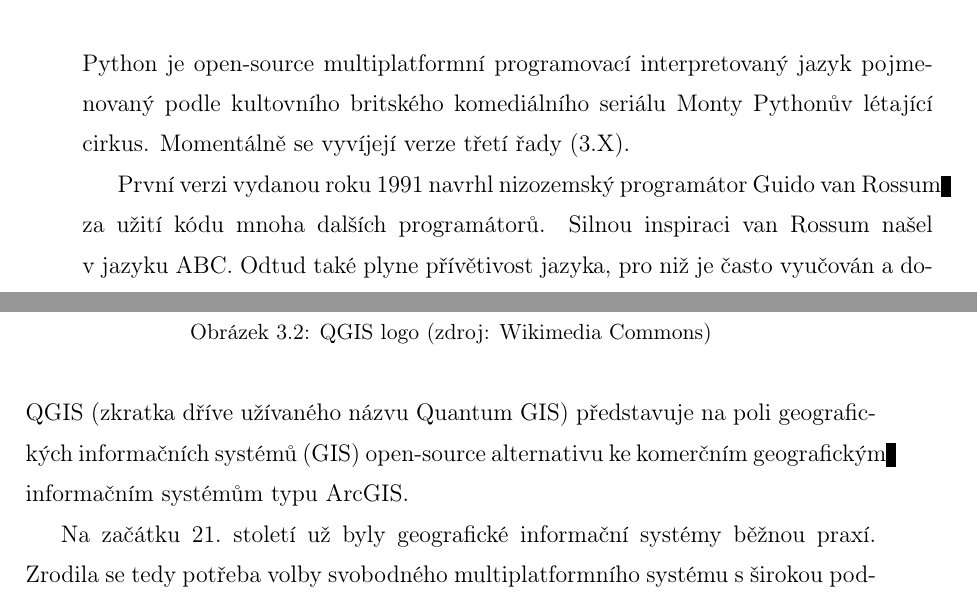
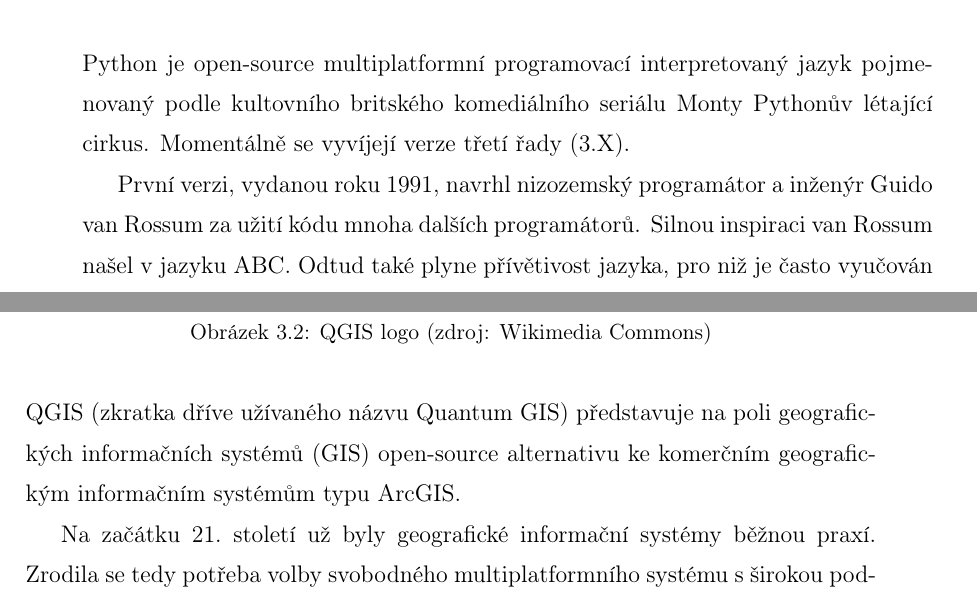
Before and after one commit to ctu-geoforall-lab-projects/bp-pesek-2016, a LaTeX thesis (text/ondrej-pesek-bp-2016.tex, which reads text/3-technologie.tex): two parts of pages 21 and 22 of 35, joined at a grey line, cut so that both start at the same text. Compiled offline with pdfLaTeX.

Commit message:
hard spaces repairs in part "technologie"

```diff
--- a/text/3-technologie.tex
+++ b/text/3-technologie.tex
@@ -20,7 +20,7 @@ Python je open-source multiplatformní programovací interpretovaný jazyk pojme
 kultovního britského komediálního seriálu Monty Pythonův létající cirkus. Momentálně se
 vyvíjejí verze třetí řady (3.X).
 
-První verzi vydanou roku 1991 navrhl nizozemský programátor Guido van~Rossum za užití kódu
+První verzi, vydanou roku 1991, navrhl nizozemský programátor a~inženýr Guido van~Rossum za užití kódu
 mnoha dalších programátorů. Silnou inspiraci van~Rossum našel v~jazyku ABC. Odtud také plyne
 přívětivost jazyka, pro niž je často vyučován a~doporučován jako ideální pro rychlý
 (a~přesto kvalitní) vývoj aplikací.
@@ -64,7 +64,7 @@ Mezi další specifikace jazyka patří například:
       \label{fig:qgis}
   \end{figure}
 
-QGIS (zkratka dříve užívaného názvu Quantum~GIS) představuje na poli geogra\-fic\-kých informačních systémů (\zk{GIS}) open-source alternativu ke komerčním geografickým informačním systémům typu~ArcGIS.
+QGIS (zkratka dříve užívaného názvu Quantum~GIS) představuje na poli geogra\-fic\-kých informačních systémů (\zk{GIS}) open-source alternativu ke komerčním geografic\-kým informačním systémům typu~ArcGIS.
 
 Na začátku 21.~století už byly geografické informační systémy běžnou praxí. Zrodila se tedy potřeba volby svobodného multiplatformního systému s~širokou podporou formátů geodat. Roku 2002 začal Quantum~GIS vyvíjet Gary~Sherman, k~němuž se později připojovalo čím dál více dobrovolníků. Časem projekt zaštítilo též Open Source Geospatial Foundation (\zk{OSGeo})~–~organizace pro podporu a~vývoj otevřených geoinformačních technologií a dat vzniklá roku~2006. Verze~1.0 byla uveřejněna v~lednu~2009.
 
```
